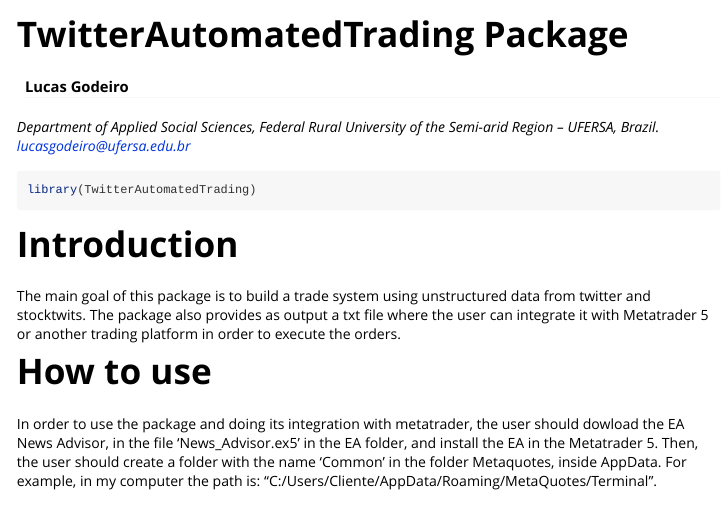
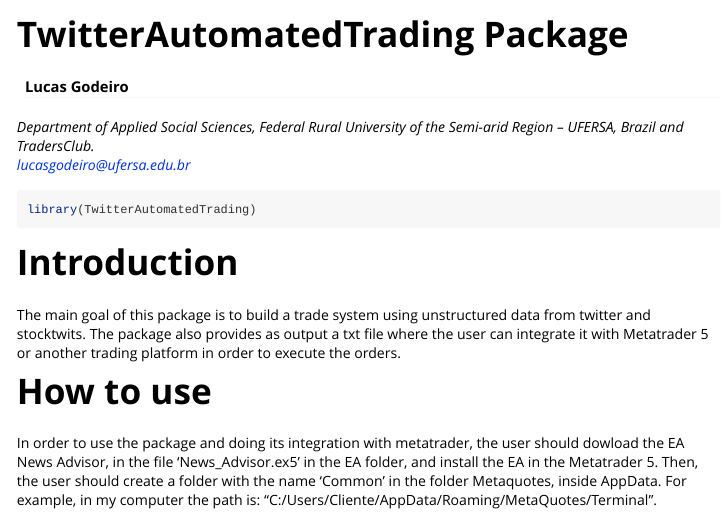
Before and after one commit to lucasgodeiro/TwitterAutomatedTrading, an R Markdown document (vignettes/TwitterAutomatedTrading.Rmd): the page in a window 1100 px wide, from its top. Rendered offline with R 4.5, knitr and Pandoc, with nearby package versions.

Commit message:
- Update rmd file vignette

```diff
--- a/vignettes/TwitterAutomatedTrading.Rmd
+++ b/vignettes/TwitterAutomatedTrading.Rmd
@@ -3,7 +3,7 @@
 author:
 
   - name          : "Lucas Godeiro"
-    affiliation   : "Department of Applied Social Sciences, Federal Rural University of the Semi-arid Region – UFERSA, Brazil."
+    affiliation   : "Department of Applied Social Sciences, Federal Rural University of the Semi-arid Region – UFERSA, Brazil and TradersClub."
     email         : "lucasgodeiro@ufersa.edu.br"
 
 affiliation:
```
